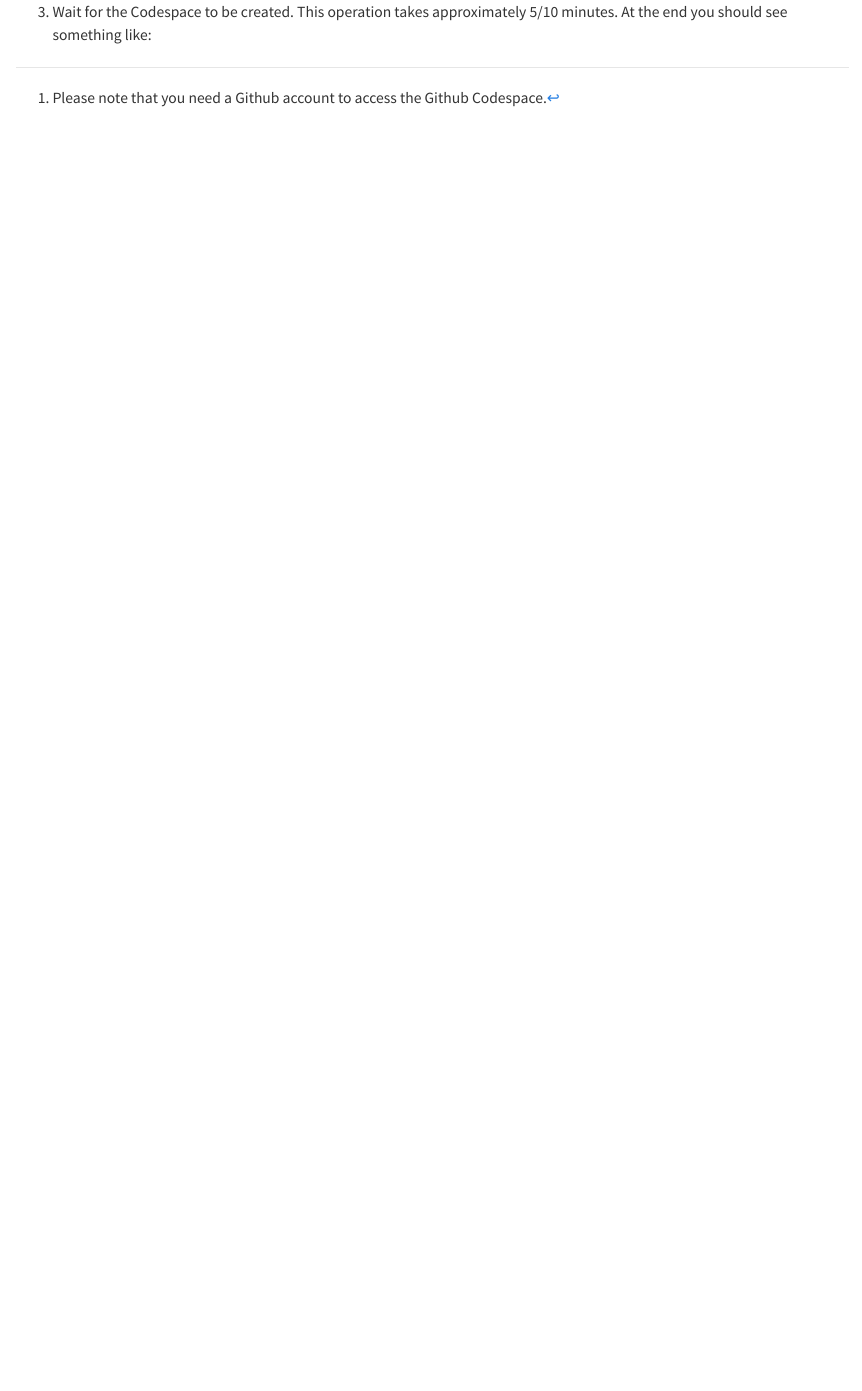
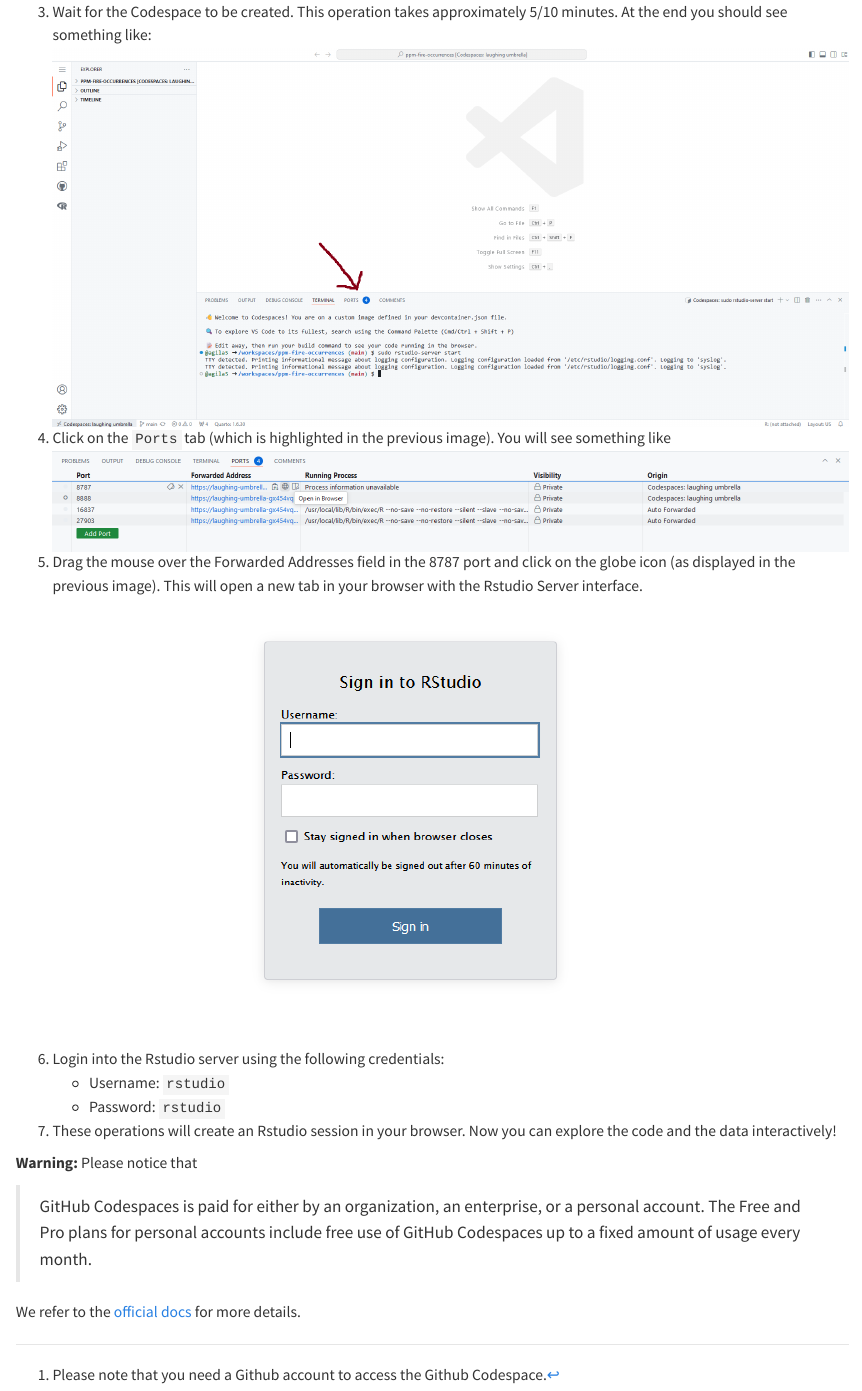
Before and after one commit to agila5/ppm-fire-occurrences, a Quarto document (README.qmd): the page in a window 1100 px wide, from 830 px down. Rendered offline with R 4.5, knitr and Pandoc in place of Quarto, with nearby package versions; drawn as R Markdown's standard HTML page in place of the format the file asks for.

Commit message:
update README

```diff
--- a/README.qmd
+++ b/README.qmd
@@ -22,3 +22,18 @@
 2. Click on the green button named `Create codespace`.
 ![](istruzioni/step1.png){fig-align=center fig-width=70%}
 3. Wait for the Codespace to be created. This operation takes approximately 5/10 minutes. At the end you should see something like:
+![](istruzioni/step2.png){fig-align=center fig-width=70%}
+4. Click on the `Ports` tab (which is highlighted in the previous image). You will see something like
+![](istruzioni/step3.png){fig-align=center fig-width=70%}
+5. Drag the mouse over the Forwarded Addresses field in the 8787 port and click on the globe icon (as displayed in the previous image). This will open a new tab in your browser with the Rstudio Server interface.
+![](istruzioni/step4.png){fig-align=center fig-width=70%}
+6. Login into the Rstudio server using the following credentials:
+    - Username: `rstudio`
+    - Password: `rstudio`
+7. These operations will create an Rstudio session in your browser. Now you can explore the code and the data interactively!
+
+**Warning:** Please notice that
+
+> GitHub Codespaces is paid for either by an organization, an enterprise, or a personal account. The Free and Pro plans for personal accounts include free use of GitHub Codespaces up to a fixed amount of usage every month.
+
+We refer to the [official docs](https://docs.github.com/en/billing/managing-billing-for-your-products/managing-billing-for-github-codespaces/about-billing-for-github-codespaces) for more details.
```
Also changed, not shown: README.md, istruzioni/step2.png (added), istruzioni/step3.png (added), istruzioni/step4.png (added).
